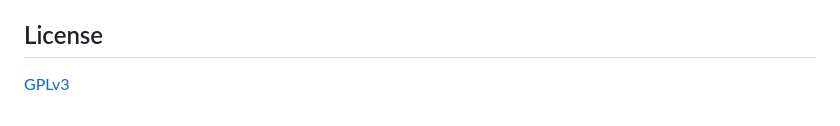
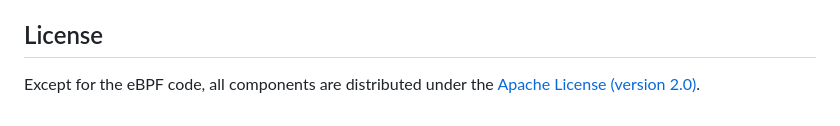
Before and after one commit to kondukto-io/kntrl, a Markdown page: Readme.md, the part around the change. Drawn GitHub-style.

Commit message:
add license to readme

```diff
--- a/Readme.md
+++ b/Readme.md
@@ -162,5 +162,4 @@ Pid  | Comm    | Proto | Domain                          | Destination Addr   |
 Contributions to kntrl are welcome.
 
 ## License
-
-[GPLv3](./LICENSE.md)
+Except for the eBPF code, all components are distributed under the [Apache License (version 2.0)](./LICENSE.md).
```
